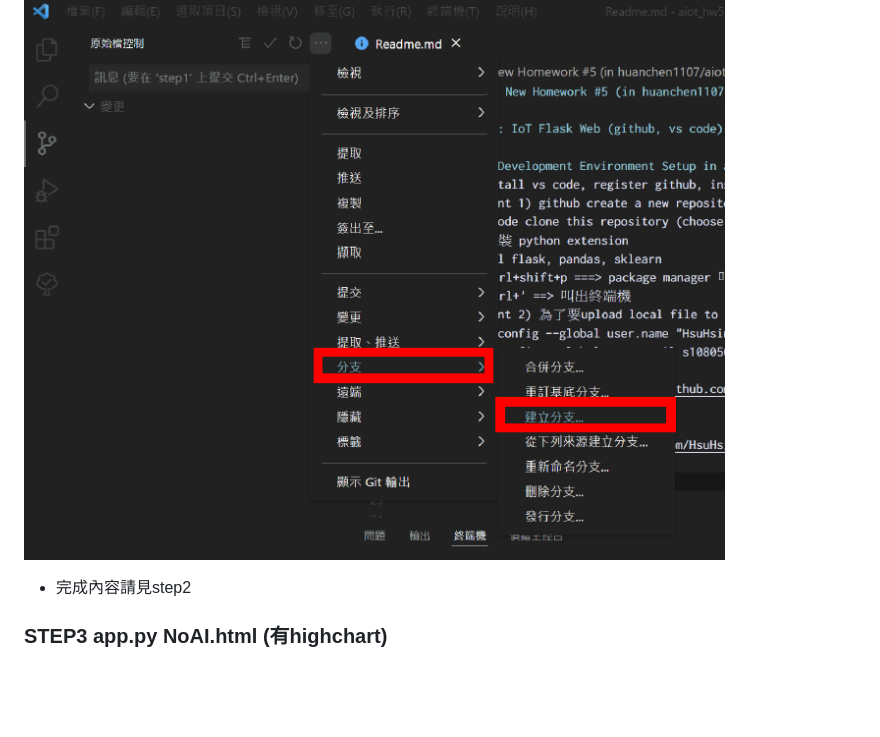
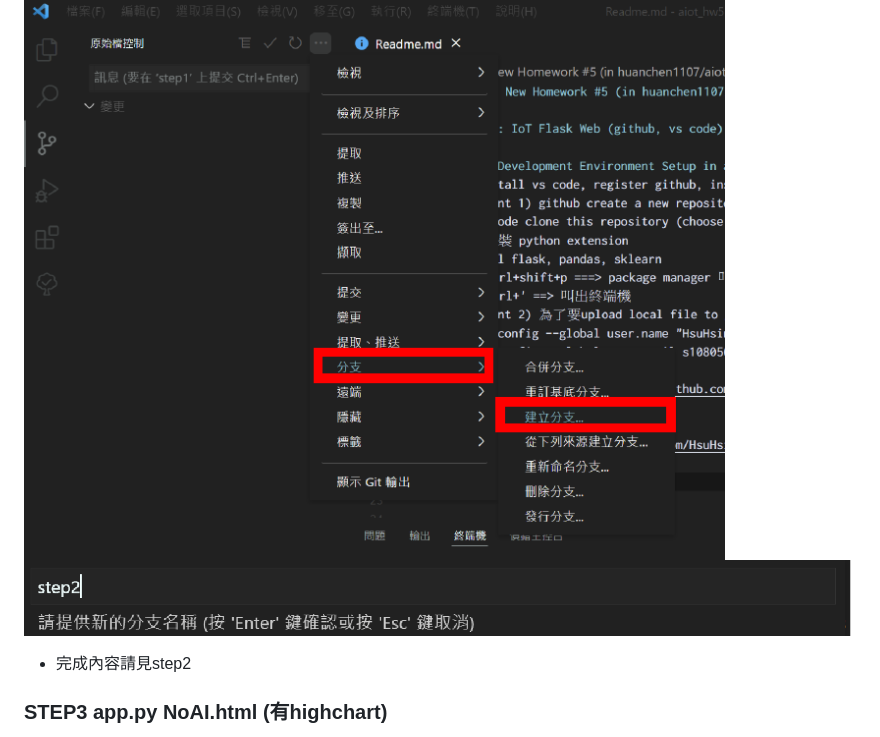
Before and after one commit to HsuHsingYu/aiot_hw5, a Markdown page: Readme.md, the part around the change. GitHub-like rendering; pictures changed too: picture/pic14.png (added); blank space fills up the shorter version.

```diff
--- a/Readme.md
+++ b/Readme.md
@@ -47,6 +47,7 @@ C:> 設定下面 (不設定 branch default ='main')
 2. 在aiot_hw5下面建立step2的分支(p.s step1分支內容為將readme改為我們的資料後)
 
 ![](picture/pic13.png)
+![](picture/pic14.png)
 
 
 * 完成內容請見step2
```
